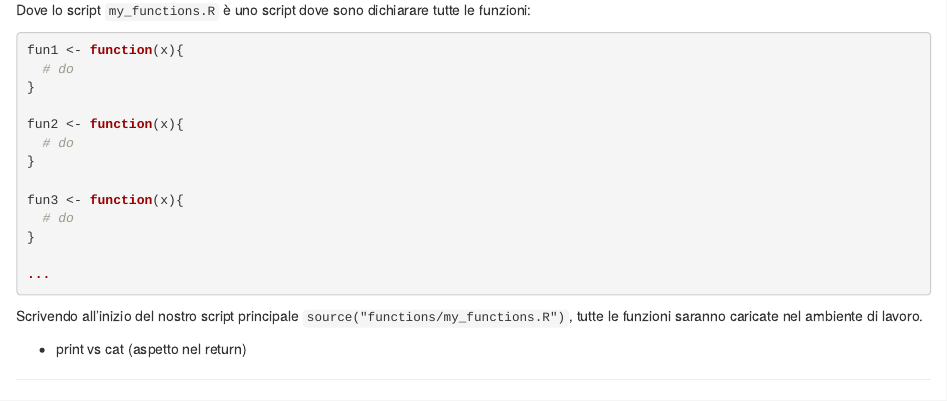
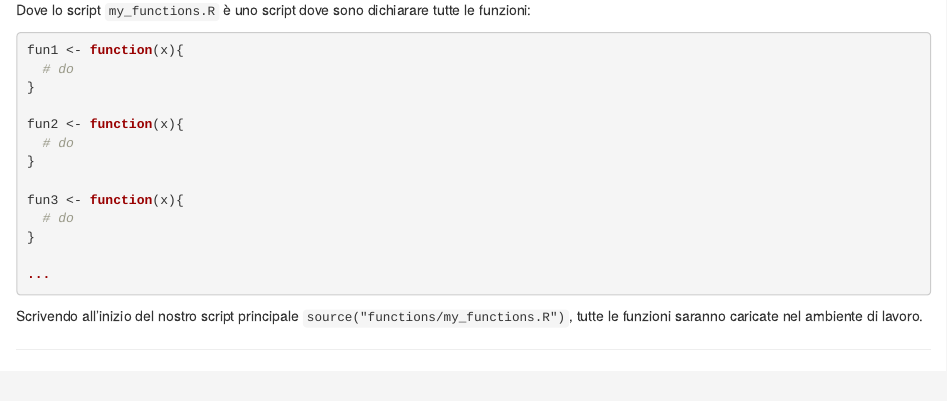
Before and after one commit to psicostat/Introduction2R, an R Markdown document (15-functions.Rmd): the page in a window 1100 px wide, from 11400 px down. Rendered offline with R 4.5, knitr and Pandoc, with nearby package versions; drawn as R Markdown's standard HTML page in place of the format the file asks for; code that draws random numbers runs with fixed seeds of ours; some code elsewhere in the file could not run offline.

Commit message:
reordering chapters

```diff
--- a/17-functions.Rmd
+++ b/15-functions.Rmd
@@ -522,4 +515,4 @@ fun3 <- function(x){
 
 Scrivendo all'inizio del nostro script principale `source("functions/my_functions.R")`, tutte le funzioni saranno caricate nel ambiente di lavoro.
 
-- print vs cat (aspetto nel return)
+<!-- TODO print vs cat (aspetto nel return) -->
```
Also changed, not shown: 16-conditionals.Rmd (renamed from 15-conditionals.Rmd), 17-loops.Rmd (line endings or trailing spaces), 15-functions.Rmd (7 more changed lines).
